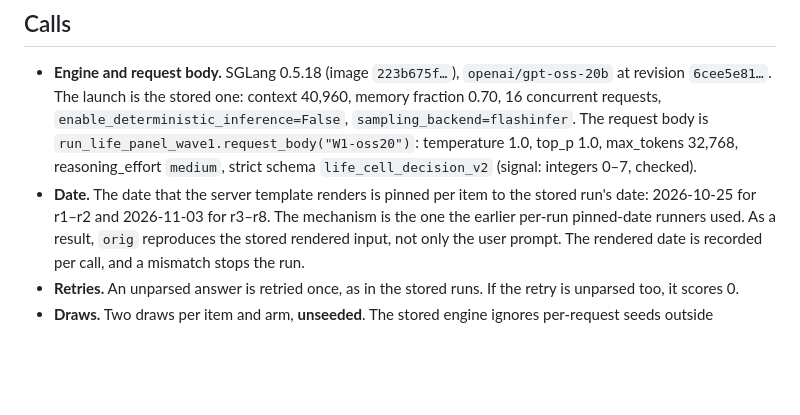
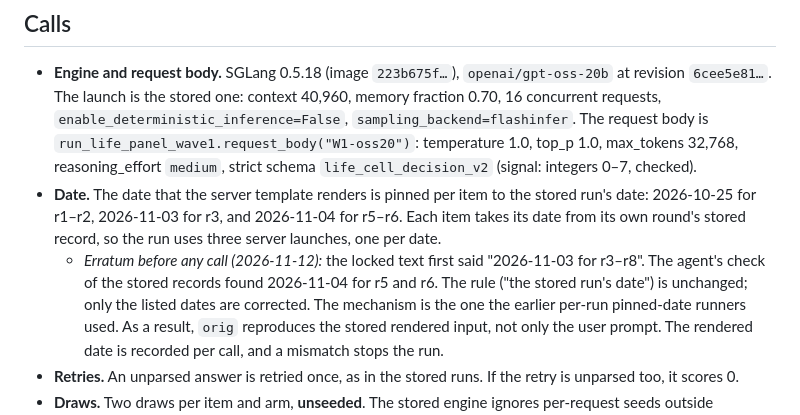
Before and after one commit to corba777/luna_life, a Markdown page: prereg/AMENDMENT_SIGNAL_INTERVENTION.md, the part around the change. GitHub-like rendering; blank space fills up the shorter version.

Commit message:
prereg: signal intervention amendment — erratum before any call (stored dates r5–r6 2026-11-04)

```diff
--- a/prereg/AMENDMENT_SIGNAL_INTERVENTION.md
+++ b/prereg/AMENDMENT_SIGNAL_INTERVENTION.md
@@ -83,7 +83,11 @@ the signal; if the range differs, `perm` uses the schema's range. After each edi
   `run_life_panel_wave1.request_body("W1-oss20")`: temperature 1.0, top_p 1.0, max_tokens 32,768,
   reasoning_effort `medium`, strict schema `life_cell_decision_v2` (signal: integers 0–7, checked).
 - **Date.** The date that the server template renders is pinned per item to the stored run's date:
-  2026-10-25 for r1–r2 and 2026-11-03 for r3–r8. The mechanism is the one the earlier per-run pinned-date
+  2026-10-25 for r1–r2, 2026-11-03 for r3, and 2026-11-04 for r5–r6. Each item takes its date from its
+  own round's stored record, so the run uses three server launches, one per date.
+  - *Erratum before any call (2026-11-12):* the locked text first said "2026-11-03 for r3–r8". The
+    agent's check of the stored records found 2026-11-04 for r5 and r6. The rule ("the stored run's
+    date") is unchanged; only the listed dates are corrected. The mechanism is the one the earlier per-run pinned-date
   runners used. As a result, `orig` reproduces the stored rendered input, not only the user prompt.
   The rendered date is recorded per call, and a mismatch stops the run.
 - **Retries.** An unparsed answer is retried once, as in the stored runs. If the retry is unparsed too,
```
